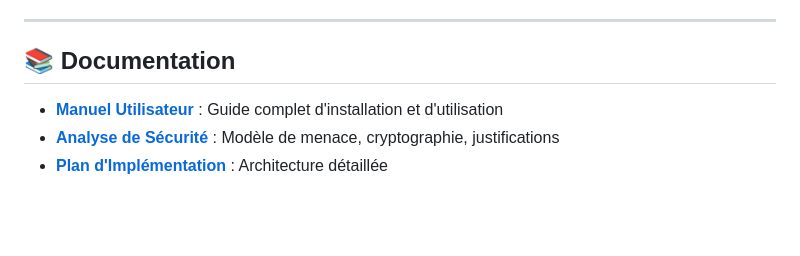
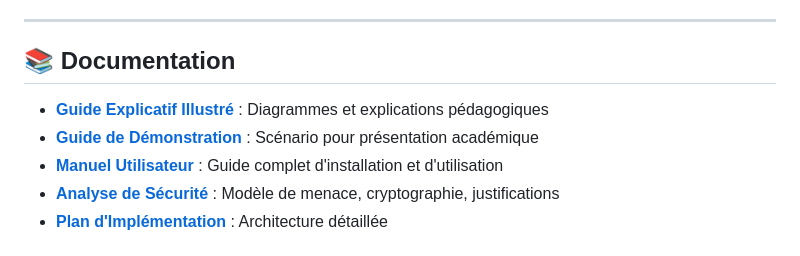
Before and after one commit to Gedeon-King/secure_lan_chat, a Markdown page: README.md, the part around the change. Drawn GitHub-style; blank space fills up the shorter version.

Commit message:
Les explications sur README, DEMO_GUIDE, GUIDE_EXPLICATIF

```diff
--- a/README.md
+++ b/README.md
@@ -195,6 +195,8 @@ Ce projet a été développé dans le cadre d'un cursus de **Cybersécurité** a
 
 ## 📚 Documentation
 
+- **[Guide Explicatif Illustré](docs/GUIDE_EXPLICATIF.md)** : Diagrammes et explications pédagogiques
+- **[Guide de Démonstration](docs/DEMO_GUIDE.md)** : Scénario pour présentation académique
 - **[Manuel Utilisateur](docs/USER_MANUAL.md)** : Guide complet d'installation et d'utilisation
 - **[Analyse de Sécurité](docs/SECURITY_ANALYSIS.md)** : Modèle de menace, cryptographie, justifications
 - **[Plan d'Implémentation](../brain/.../implementation_plan.md)** : Architecture détaillée
```
Also changed, not shown: docs/DEMO_GUIDE.md (added, +209 -0 lines), docs/GUIDE_EXPLICATIF.md (added, +392 -0 lines).
